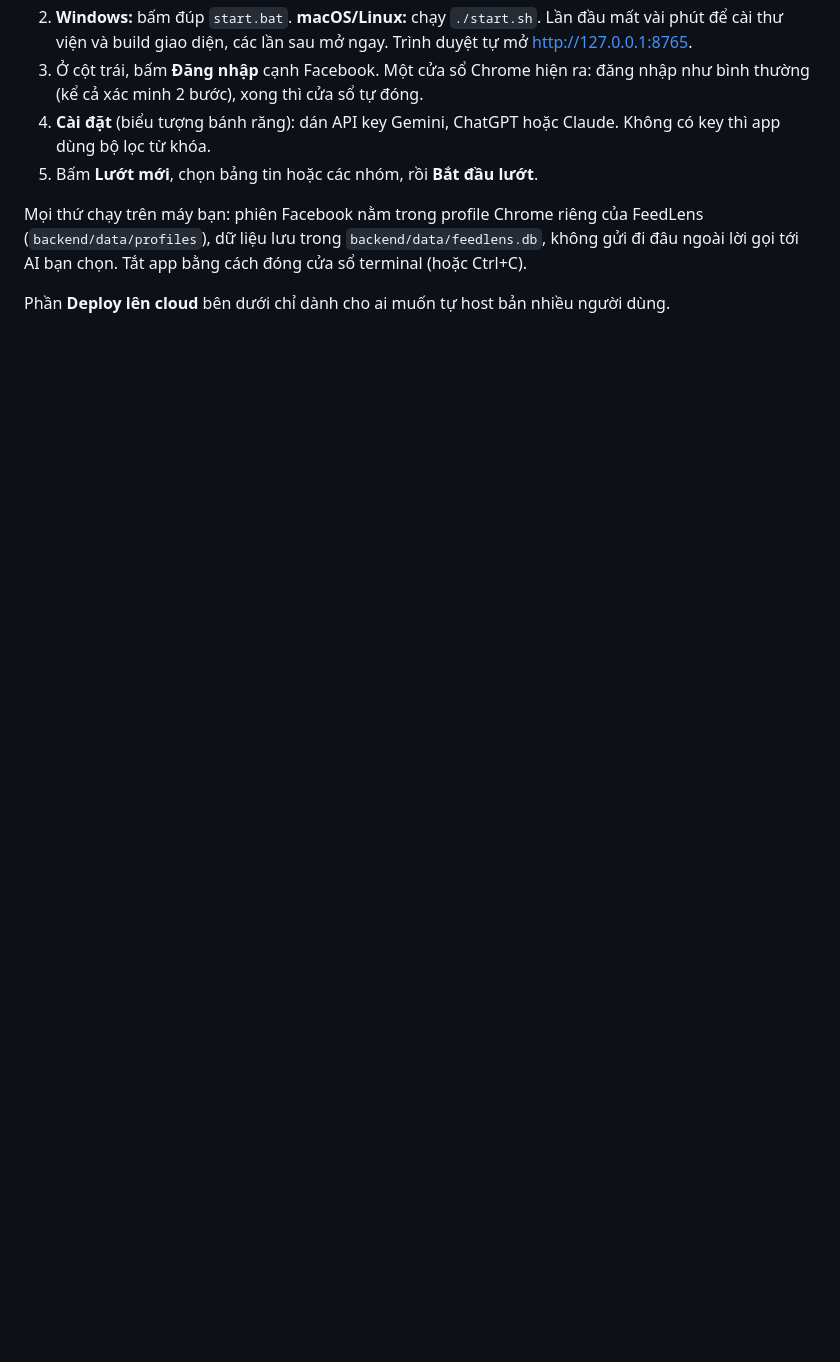
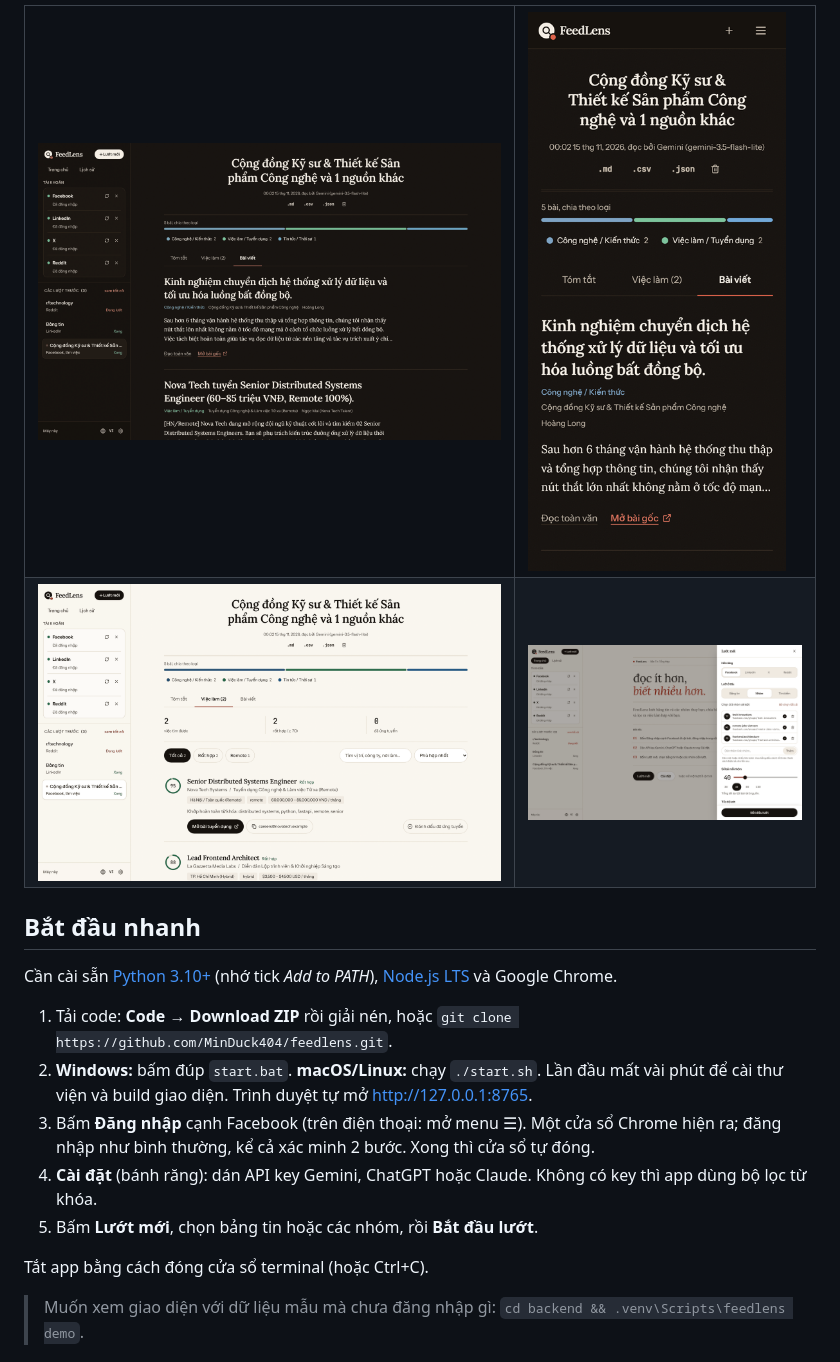
Before and after one commit to MinDuck404/feedlens, a Markdown page: README.md, the part around one of its changes. Rendered like a GitHub page; pictures changed too: docs/screenshots/composer-light.png (added), docs/screenshots/jobs-light.png (added), docs/screenshots/mobile-dark.png (added); blank space fills up the shorter version.

```diff
--- a/README.md
+++ b/README.md
@@ -12,10 +37,26 @@ Cần cài sẵn: [Python 3.10+](https://www.python.org/downloads/) (nhớ tick
+<table>
+  <tr>
+    <td width="62%"><img src="docs/screenshots/posts-dark.png" alt="Danh sách bài viết, giao diện tối"></td>
+    <td width="38%"><img src="docs/screenshots/mobile-dark.png" alt="Giao diện trên điện thoại"></td>
+  </tr>
+  <tr>
+    <td><img src="docs/screenshots/jobs-light.png" alt="Tab việc làm có điểm phù hợp"></td>
+    <td><img src="docs/screenshots/composer-light.png" alt="Ngăn tạo lượt lướt mới"></td>
+  </tr>
+</table>
+
+## Bắt đầu nhanh
+
+Cần cài sẵn [Python 3.10+](https://www.python.org/downloads/) (nhớ tick *Add to PATH*), [Node.js LTS](https://nodejs.org) và Google Chrome.
+
+1. Tải code: **Code → Download ZIP** rồi giải nén, hoặc `git clone https://github.com/MinDuck404/feedlens.git`.
 2. **Windows:** bấm đúp `start.bat`. **macOS/Linux:** chạy `./start.sh`.
-   Lần đầu mất vài phút để cài thư viện và build giao diện, các lần sau mở ngay. Trình duyệt tự mở http://127.0.0.1:8765.
-3. Ở cột trái, bấm **Đăng nhập** cạnh Facebook. Một cửa sổ Chrome hiện ra: đăng nhập như bình thường (kể cả xác minh 2 bước), xong thì cửa sổ tự đóng.
-4. **Cài đặt** (biểu tượng bánh răng): dán API key Gemini, ChatGPT hoặc Claude. Không có key thì app dùng bộ lọc từ khóa.
+   Lần đầu mất vài phút để cài thư viện và build giao diện. Trình duyệt tự mở http://127.0.0.1:8765.
+3. Bấm **Đăng nhập** cạnh Facebook (trên điện thoại: mở menu ☰). Một cửa sổ Chrome hiện ra; đăng nhập như bình thường, kể cả xác minh 2 bước. Xong thì cửa sổ tự đóng.
+4. **Cài đặt** (bánh răng): dán API key Gemini, ChatGPT hoặc Claude. Không có key thì app dùng bộ lọc từ khóa.
 5. Bấm **Lướt mới**, chọn bảng tin hoặc các nhóm, rồi **Bắt đầu lướt**.
 
-Mọi thứ chạy trên máy bạn: phiên Facebook nằm trong profile Chrome riêng của FeedLens (`backend/data/profiles`), dữ liệu lưu trong `backend/data/feedlens.db`, không gửi đi đâu ngoài lời gọi tới AI bạn chọn. Tắt app bằng cách đóng cửa sổ terminal (hoặc Ctrl+C).
+Tắt app bằng cách đóng cửa sổ terminal (hoặc Ctrl+C).
 
-Phần **Deploy lên cloud** bên dưới chỉ dành cho ai muốn tự host bản nhiều người dùng.
+> Muốn xem giao diện với dữ liệu mẫu mà chưa đăng nhập gì: `cd backend && .venv\Scripts\feedlens demo`.
 
```
Also changed, not shown: other parts of README.md (+173 -124 lines), docs/screenshots/hero-digest-light.png (added), docs/screenshots/home-light.png (added), 1 other file.
